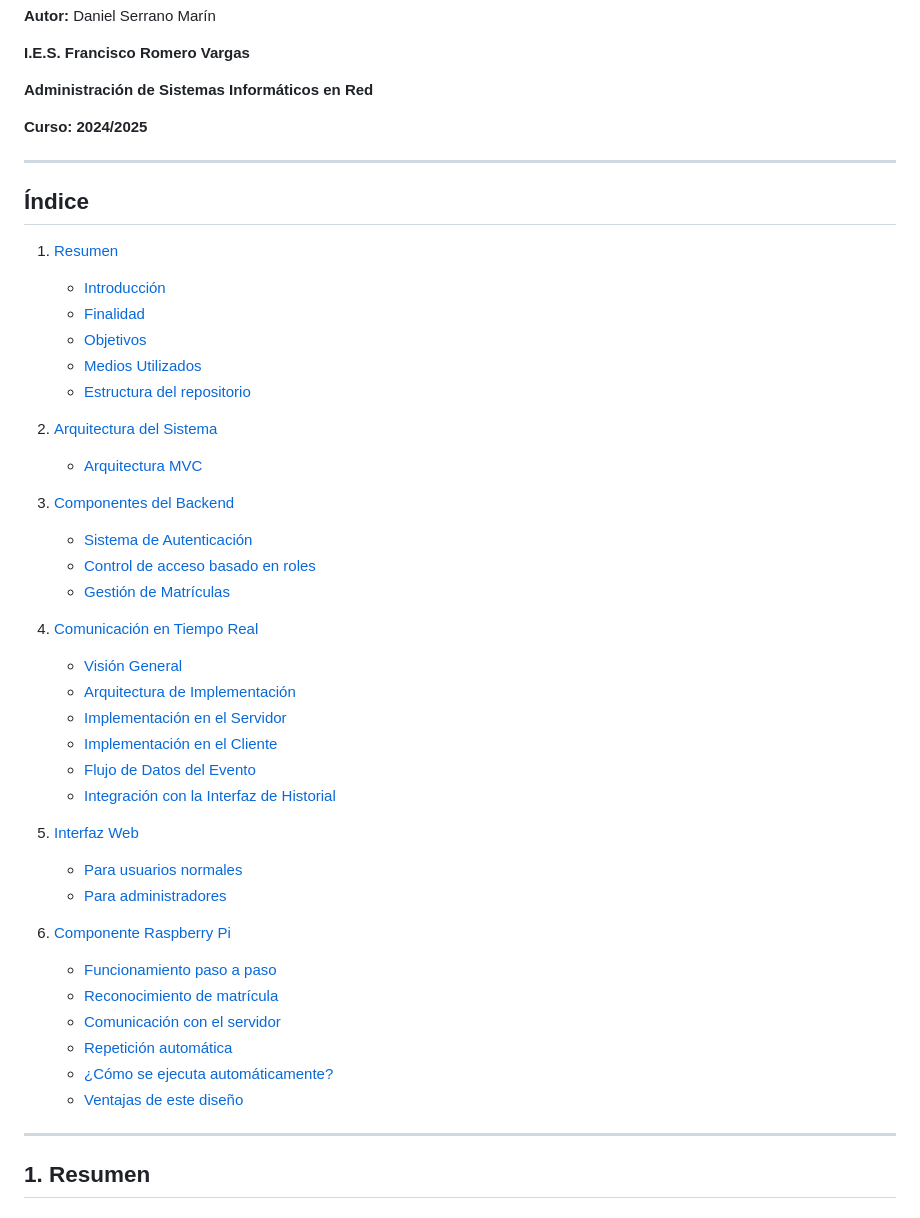
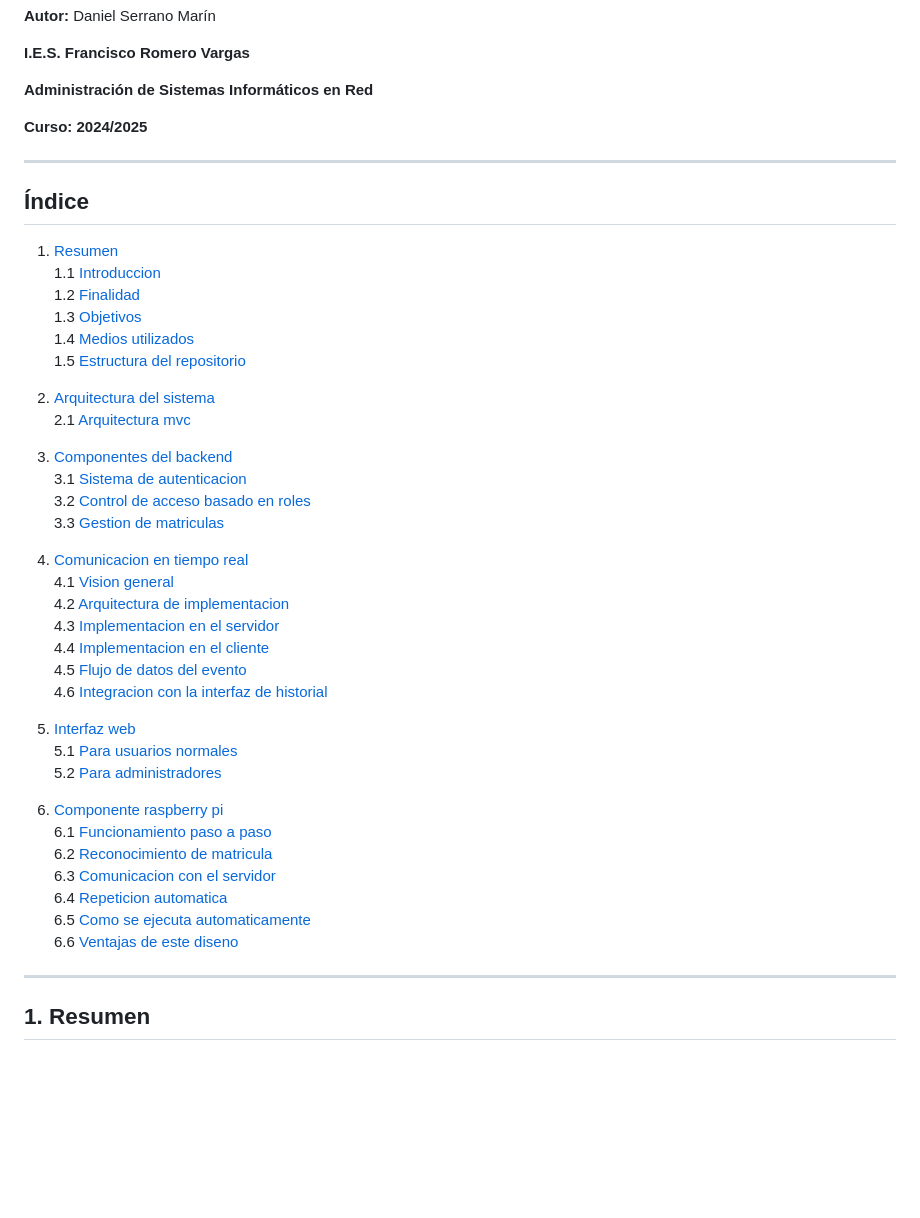
Before and after one commit to danielsm107/control-acceso-matriculas, a Markdown page: README.md, the part around the change. Rendered like a GitHub page; blank space fills up the shorter version.

```diff
--- a/README.md
+++ b/README.md
@@ -9,43 +9,42 @@
 **Curso: 2024/2025**
 
 ---
-
 ## Índice
 
 1. [Resumen](#resumen)
-   - [Introducción](#introducción)
-   - [Finalidad](#finalidad)
-   - [Objetivos](#objetivos)
-   - [Medios Utilizados](#medios-utilizados)
-   - [Estructura del repositorio](#estructura-del-repositorio)
+   1.1 [Introduccion](#1.1-introduccion)
+   1.2 [Finalidad](#finalidad)
+   1.3 [Objetivos](#objetivos)
+   1.4 [Medios utilizados](#medios-utilizados)
+   1.5 [Estructura del repositorio](#estructura-del-repositorio)
 
-2. [Arquitectura del Sistema](#arquitectura-del-sistema)
-   - [Arquitectura MVC](#arquitectura-mvc)
+2. [Arquitectura del sistema](#arquitectura-del-sistema)
+   2.1 [Arquitectura mvc](#arquitectura-mvc)
 
-3. [Componentes del Backend](#componentes-del-backend)
-   - [Sistema de Autenticación](#sistema-de-autenticación)
-   - [Control de acceso basado en roles](#control-de-acceso-basado-en-roles)
-   - [Gestión de Matrículas](#gestión-de-matrículas)
+3. [Componentes del backend](#componentes-del-backend)
+   3.1 [Sistema de autenticacion](#sistema-de-autenticacion)
+   3.2 [Control de acceso basado en roles](#control-de-acceso-basado-en-roles)
+   3.3 [Gestion de matriculas](#gestion-de-matriculas)
 
-4. [Comunicación en Tiempo Real](#comunicación-en-tiempo-real)
-   - [Visión General](#visión-general)
-   - [Arquitectura de Implementación](#arquitectura-de-implementación)
-   - [Implementación en el Servidor](#implementación-en-el-servidor)
-   - [Implementación en el Cliente](#implementación-en-el-cliente)
-   - [Flujo de Datos del Evento](#flujo-de-datos-del-evento)
-   - [Integración con la Interfaz de Historial](#integración-con-la-interfaz-de-historial)
+4. [Comunicacion en tiempo real](#comunicacion-en-tiempo-real)
+   4.1 [Vision general](#vision-general)
+   4.2 [Arquitectura de implementacion](#arquitectura-de-implementacion)
+   4.3 [Implementacion en el servidor](#implementacion-en-el-servidor)
+   4.4 [Implementacion en el cliente](#implementacion-en-el-cliente)
+   4.5 [Flujo de datos del evento](#flujo-de-datos-del-evento)
+   4.6 [Integracion con la interfaz de historial](#integracion-con-la-interfaz-de-historial)
 
-5. [Interfaz Web](#interfaz-web)
-   - [Para usuarios normales](#para-usuarios-normales)
-   - [Para administradores](#para-administradores)
+5. [Interfaz web](#interfaz-web)
+   5.1 [Para usuarios normales](#para-usuarios-normales)
+   5.2 [Para administradores](#para-administradores)
 
-6. [Componente Raspberry Pi](#componente-raspberry-pi)
-   - [Funcionamiento paso a paso](#funcionamiento-paso-a-paso)
-   - [Reconocimiento de matrícula](#reconocimiento-de-matricula)
-   - [Comunicación con el servidor](#comunicacion-con-el-servidor)
-   - [Repetición automática](#repeticion-automatica)
-   - [¿Cómo se ejecuta automáticamente?](#cómo-se-ejecuta-automáticamente)
-   - [Ventajas de este diseño](#ventajas-de-este-diseño)
+6. [Componente raspberry pi](#componente-raspberry-pi)
+   6.1 [Funcionamiento paso a paso](#funcionamiento-paso-a-paso)
+   6.2 [Reconocimiento de matricula](#reconocimiento-de-matricula)
+   6.3 [Comunicacion con el servidor](#comunicacion-con-el-servidor)
+   6.4 [Repeticion automatica](#repeticion-automatica)
+   6.5 [Como se ejecuta automaticamente](#como-se-ejecuta-automaticamente)
+   6.6 [Ventajas de este diseno](#ventajas-de-este-diseno)
 
 
 ---
```
